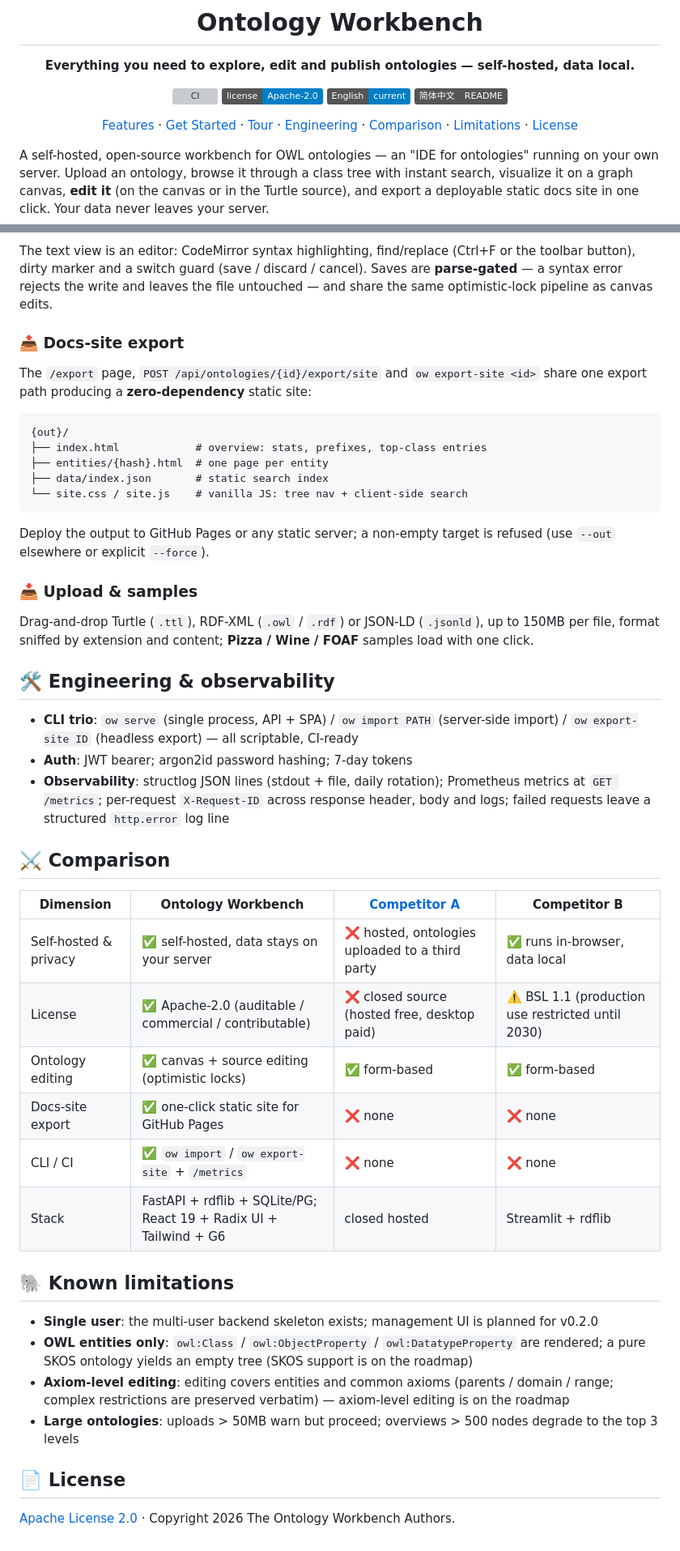
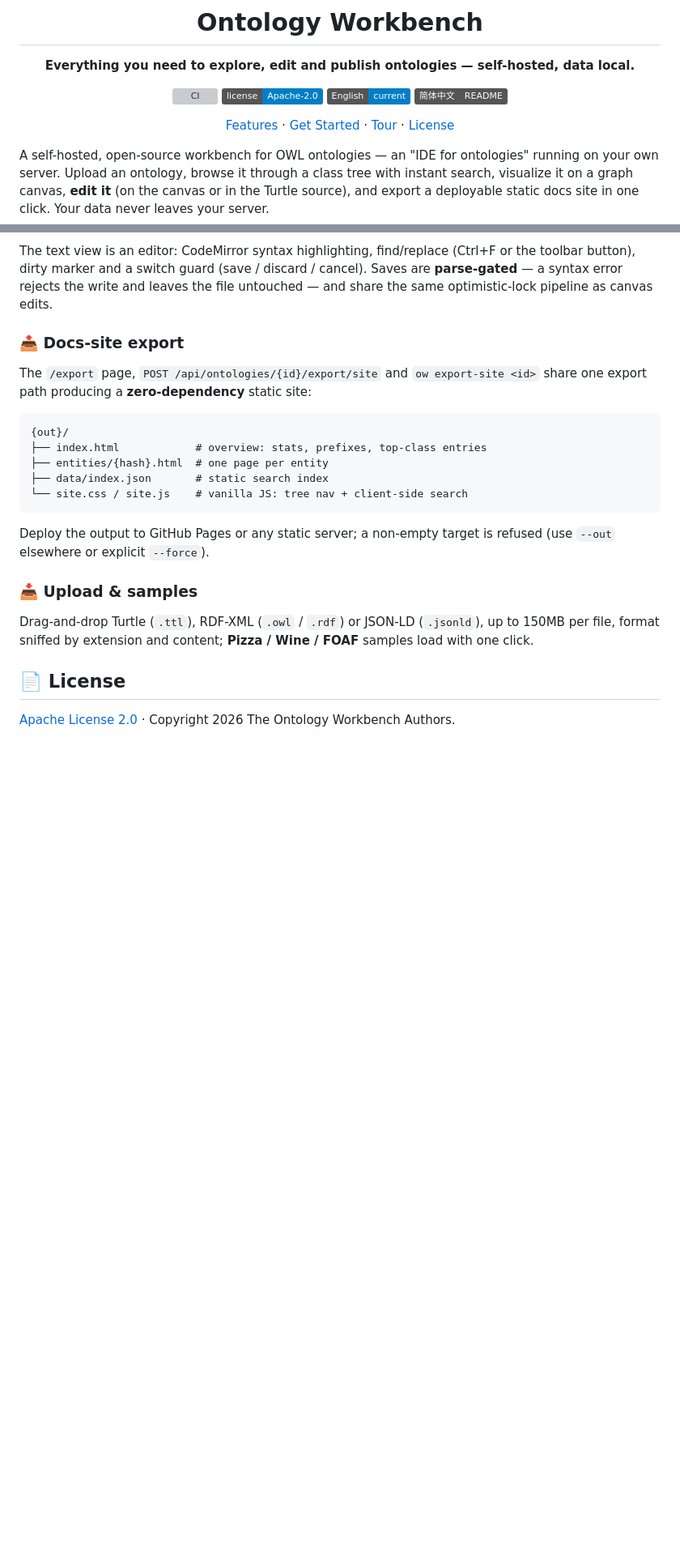
Before and after one commit to skymacro111666/Ontology-Workbench, a Markdown page: assets/README/README.en.md, 2 parts joined by grey strips. Shown at 81% size. Drawn GitHub-style; badges without logos; blank space fills up the shorter version; grey boxes are pictures that could not be loaded.

```diff
--- a/assets/README/README.en.md
+++ b/assets/README/README.en.md
@@ -9,7 +9,7 @@
 [![English](https://img.shields.io/badge/English-current-blue)](README.en.md)
 [![简体中文](https://img.shields.io/badge/简体中文-README-gray)](../../README.md)
 
-[Features](#-features) · [Get Started](#-get-started) · [Tour](#-tour) · [Engineering](#️-engineering--observability) · [Comparison](#-comparison) · [Limitations](#-known-limitations) · [License](#-license)
+[Features](#-features) · [Get Started](#-get-started) · [Tour](#-tour) · [License](#-license)
 
 </div>
 
@@ -119,30 +119,6 @@ Deploy the output to GitHub Pages or any static server; a non-empty target is re
 
 Drag-and-drop Turtle (`.ttl`), RDF-XML (`.owl` / `.rdf`) or JSON-LD (`.jsonld`), up to 150MB per file, format sniffed by extension and content; **Pizza / Wine / FOAF** samples load with one click.
 
-## 🛠️ Engineering & observability
-
-- **CLI trio**: `ow serve` (single process, API + SPA) / `ow import PATH` (server-side import) / `ow export-site ID` (headless export) — all scriptable, CI-ready
-- **Auth**: JWT bearer; argon2id password hashing; 7-day tokens
-- **Observability**: structlog JSON lines (stdout + file, daily rotation); Prometheus metrics at `GET /metrics`; per-request `X-Request-ID` across response header, body and logs; failed requests leave a structured `http.error` log line
-
-## ⚔️ Comparison
-
-| Dimension | Ontology Workbench | [Competitor A](https://competitor-a.example) | Competitor B |
-|------|--------------------|--------------------|--------------------|
-| Self-hosted & privacy | ✅ self-hosted, data stays on your server | ❌ hosted, ontologies uploaded to a third party | ✅ runs in-browser, data local |
-| License | ✅ Apache-2.0 (auditable / commercial / contributable) | ❌ closed source (hosted free, desktop paid) | ⚠️ BSL 1.1 (production use restricted until 2030) |
-| Ontology editing | ✅ canvas + source editing (optimistic locks) | ✅ form-based | ✅ form-based |
-| Docs-site export | ✅ one-click static site for GitHub Pages | ❌ none | ❌ none |
-| CLI / CI | ✅ `ow import` / `ow export-site` + `/metrics` | ❌ none | ❌ none |
-| Stack | FastAPI + rdflib + SQLite/PG; React 19 + Radix UI + Tailwind + G6 | closed hosted | Streamlit + rdflib |
-
-## 🐘 Known limitations
-
-- **Single user**: the multi-user backend skeleton exists; management UI is planned for v0.2.0
-- **OWL entities only**: `owl:Class` / `owl:ObjectProperty` / `owl:DatatypeProperty` are rendered; a pure SKOS ontology yields an empty tree (SKOS support is on the roadmap)
-- **Axiom-level editing**: editing covers entities and common axioms (parents / domain / range; complex restrictions are preserved verbatim) — axiom-level editing is on the roadmap
-- **Large ontologies**: uploads > 50MB warn but proceed; overviews > 500 nodes degrade to the top 3 levels
-
 ## 📄 License
 
 [Apache License 2.0](../../LICENSE) · Copyright 2026 The Ontology Workbench Authors.
```
Also changed, not shown: other parts of assets/README/README.en.md (+2 -2 lines), README.md (+3 -25 lines).
